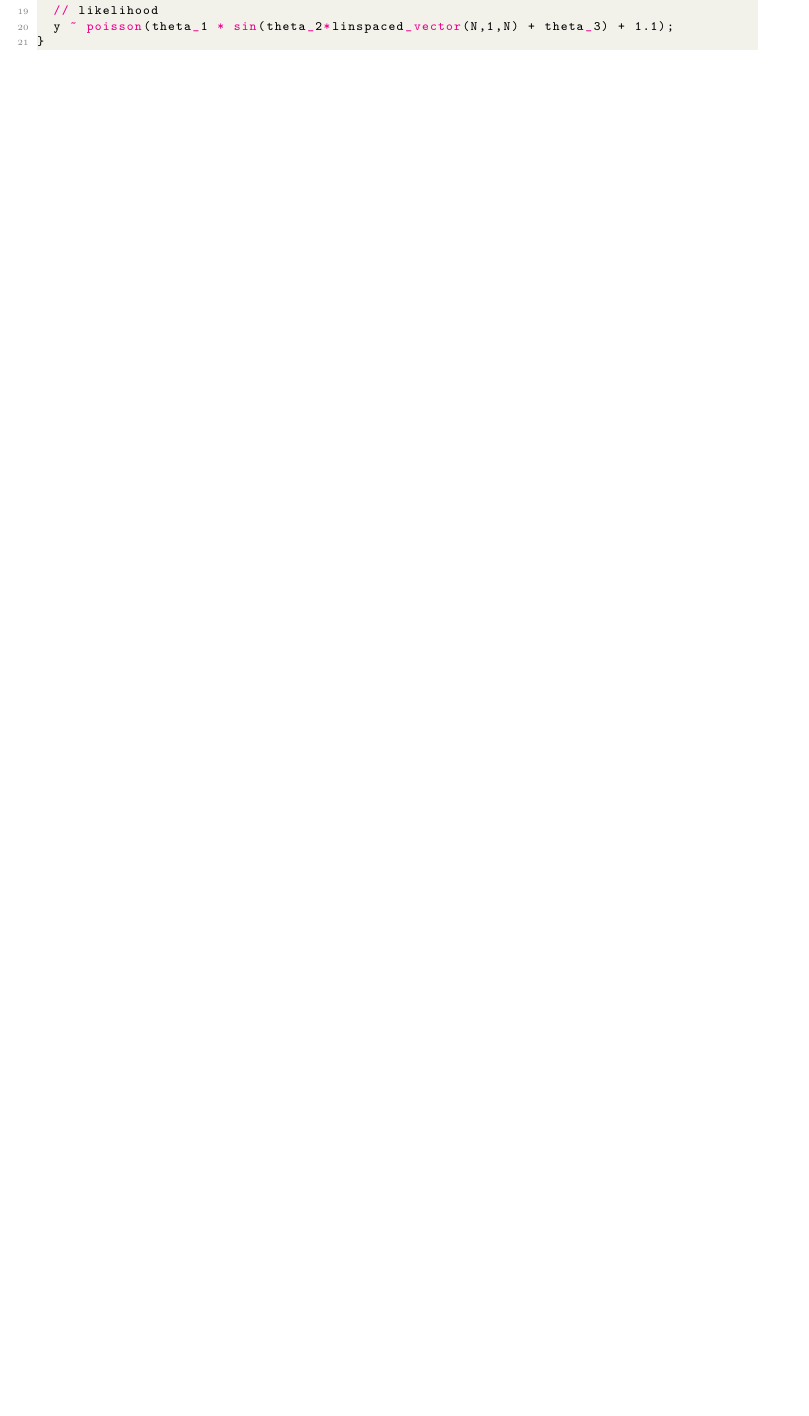
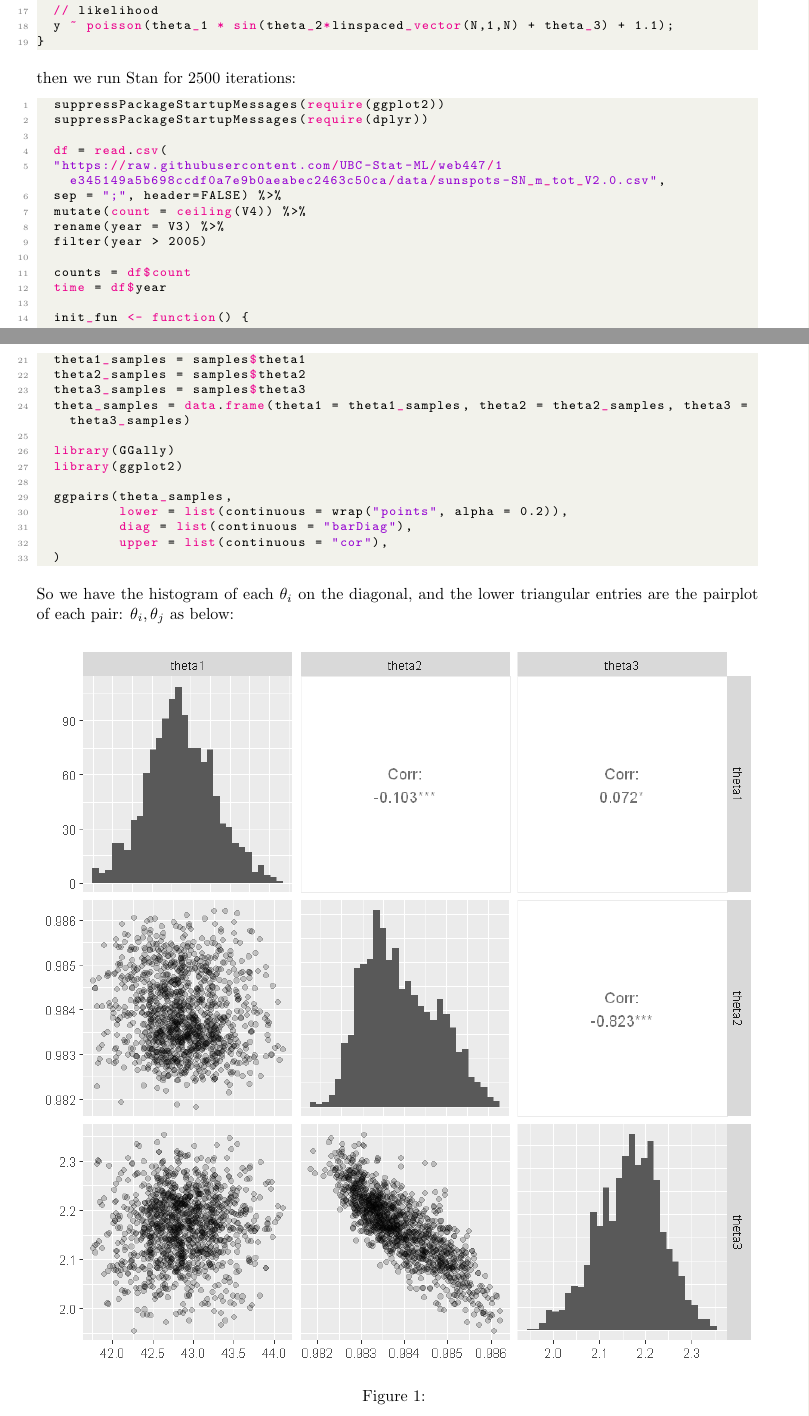
Before and after one commit to junsongt/STAT447, a LaTeX problem sheet (Exercise 07/main.tex): part of the page before the commit and two parts of pages 1 and 2 of 3 after it, the two joined at a grey line, cut so that both start at the same text, the shorter picture padded with empty space. Compiled offline with pdfLaTeX.

Commit message:
update ex07

```diff
--- a/Exercise 07/main.tex
+++ b/Exercise 07/main.tex
@@ -59,9 +58,58 @@ model {
 }
 \end{lstlisting}
 
+then we run Stan for $2500$ iterations:
+\begin{lstlisting}[language=R]
+  suppressPackageStartupMessages(require(ggplot2))
+  suppressPackageStartupMessages(require(dplyr))
+
+  df = read.csv(
+  "https://raw.githubusercontent.com/UBC-Stat-ML/web447/1e345149a5b698ccdf0a7e9b0aeabec2463c50ca/data/sunspots-SN_m_tot_V2.0.csv",
+  sep = ";", header=FALSE) %>%
+  mutate(count = ceiling(V4)) %>%
+  rename(year = V3) %>%
+  filter(year > 2005)
+
+  counts = df$count
+  time = df$year
+
+  init_fun <- function() {
+    list(theta1 = 40, theta2 = 1.0, theta3 = 0.25)
+  }
+  fit = stan(seed=2025, file="./sunspots.stan", data=list(N=length(counts),y=counts), chains=1, iter=2500, init = init_fun)
+
+
+  samples = extract(fit)
+  theta1_samples = samples$theta1
+  theta2_samples = samples$theta2
+  theta3_samples = samples$theta3
+  theta_samples = data.frame(theta1 = theta1_samples, theta2 = theta2_samples, theta3 = theta3_samples)
+
+  library(GGally)
+  library(ggplot2)
+
+  ggpairs(theta_samples,
+          lower = list(continuous = wrap("points", alpha = 0.2)),
+          diag = list(continuous = "barDiag"),
+          upper = list(continuous = "cor"),
+  )
+\end{lstlisting}
+So we have the histogram of each $\theta_i$ on the diagonal, and the lower triangular entries are the pairplot of each pair: $\theta_i, \theta_j$ as below:
+\begin{figure}[H]
+  \centering
+  \includegraphics[width=\textwidth]{pairplot.png}
+  \caption{}
+  \label{}
+\end{figure}
 
 
 
+
+
+
+
+
+\qsol{A simple MCMC algorithm}
 
 
 
```
Also changed, not shown: Exercise 07/figures/pairplot.png (added), Exercise 07/main.tex (3 more changed lines), 1 other file.
